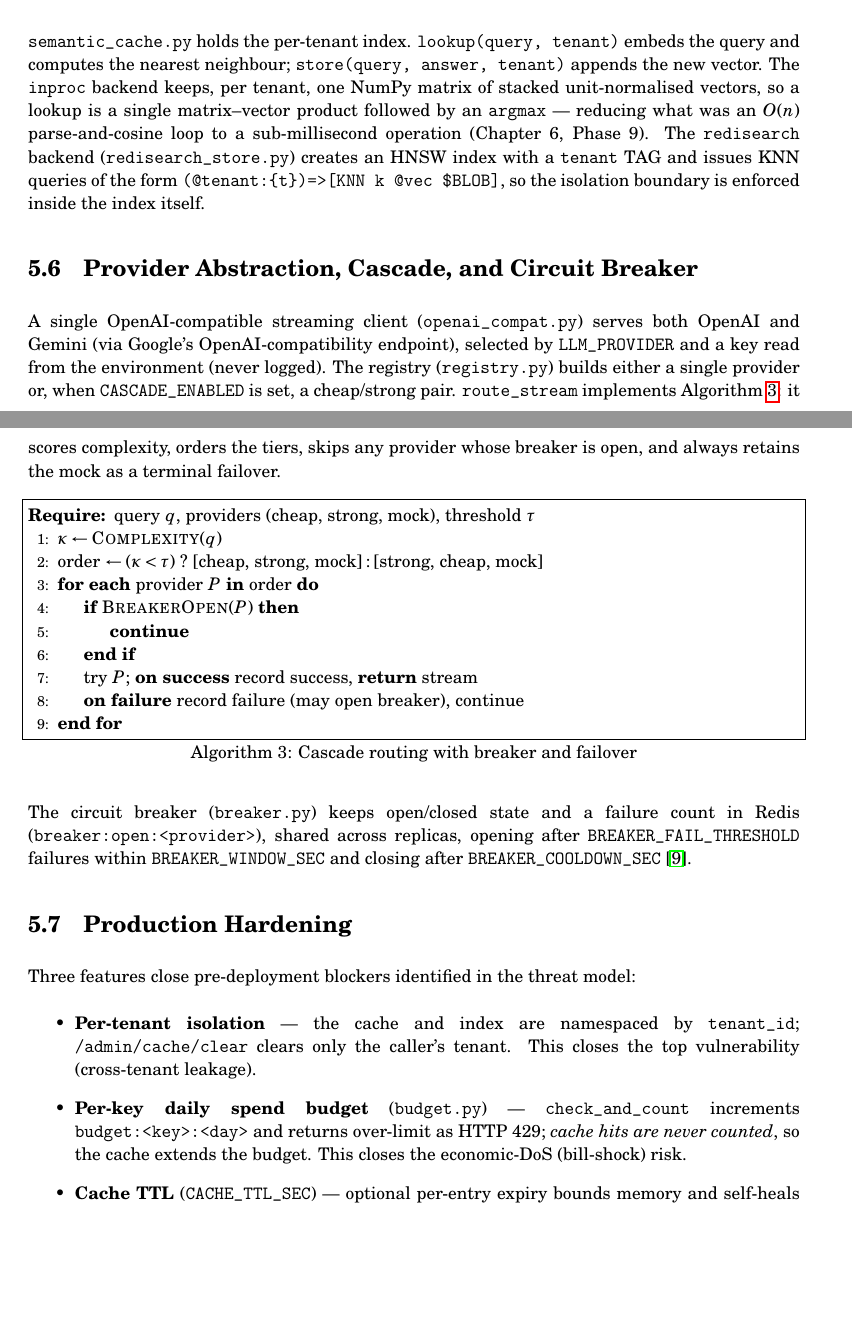
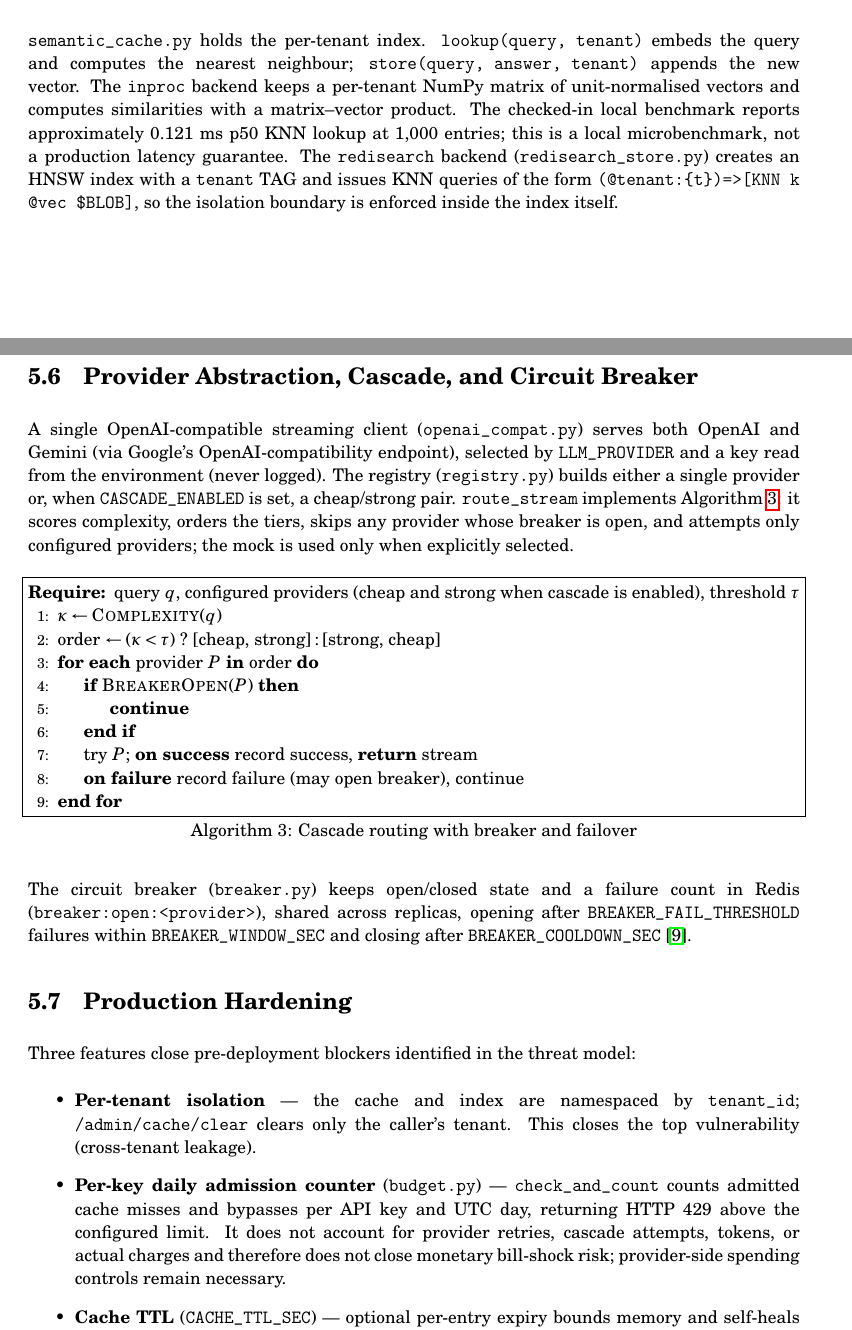
Before and after one commit to ABHISHEK27Y/VeriGate, a LaTeX thesis (report/report.tex, which reads report/chapters/5_Implementation.tex): two parts of pages 36 and 37 of 46, joined at a grey line, cut so that both start at the same text, the shorter picture padded with empty space. Compiled offline with pdfLaTeX.

Commit message:
Align project report with current VeriGate implementation

```diff
--- a/report/chapters/5_Implementation.tex
+++ b/report/chapters/5_Implementation.tex
@@ -75,17 +75,17 @@ When \texttt{VERIFIER\_NLI} is enabled, a compact cross-encoder (\texttt{cross-e
 
 \section{Semantic Cache and Vector Index}
 \label{sec:index}
-\texttt{semantic\_cache.py} holds the per-tenant index. \texttt{lookup(query, tenant)} embeds the query and computes the nearest neighbour; \texttt{store(query, answer, tenant)} appends the new vector. The \texttt{inproc} backend keeps, per tenant, one NumPy matrix of stacked unit-normalised vectors, so a lookup is a single matrix--vector product followed by an \texttt{argmax} --- reducing what was an $O(n)$ parse-and-cosine loop to a sub-millisecond operation (Chapter~6, Phase~9). The \texttt{redisearch} backend (\texttt{redisearch\_store.py}) creates an HNSW index with a \texttt{tenant} TAG and issues KNN queries of the form \texttt{(@tenant:\{t\})=>[KNN k @vec \$BLOB]}, so the isolation boundary is enforced inside the index itself.
+\texttt{semantic\_cache.py} holds the per-tenant index. \texttt{lookup(query, tenant)} embeds the query and computes the nearest neighbour; \texttt{store(query, answer, tenant)} appends the new vector. The \texttt{inproc} backend keeps a per-tenant NumPy matrix of unit-normalised vectors and computes similarities with a matrix--vector product. The checked-in local benchmark reports approximately 0.121~ms p50 KNN lookup at 1,000 entries; this is a local microbenchmark, not a production latency guarantee. The \texttt{redisearch} backend (\texttt{redisearch\_store.py}) creates an HNSW index with a \texttt{tenant} TAG and issues KNN queries of the form \texttt{(@tenant:\{t\})=>[KNN k @vec \$BLOB]}, so the isolation boundary is enforced inside the index itself.
 
 \section{Provider Abstraction, Cascade, and Circuit Breaker}
-A single OpenAI-compatible streaming client (\texttt{openai\_compat.py}) serves both OpenAI and Gemini (via Google's OpenAI-compatibility endpoint), selected by \texttt{LLM\_PROVIDER} and a key read from the environment (never logged). The registry (\texttt{registry.py}) builds either a single provider or, when \texttt{CASCADE\_ENABLED} is set, a cheap/strong pair. \texttt{route\_stream} implements Algorithm~\ref{alg:route}: it scores complexity, orders the tiers, skips any provider whose breaker is open, and always retains the mock as a terminal failover.
+A single OpenAI-compatible streaming client (\texttt{openai\_compat.py}) serves both OpenAI and Gemini (via Google's OpenAI-compatibility endpoint), selected by \texttt{LLM\_PROVIDER} and a key read from the environment (never logged). The registry (\texttt{registry.py}) builds either a single provider or, when \texttt{CASCADE\_ENABLED} is set, a cheap/strong pair. \texttt{route\_stream} implements Algorithm~\ref{alg:route}: it scores complexity, orders the tiers, skips any provider whose breaker is open, and attempts only configured providers; the mock is used only when explicitly selected.
 
 \begin{algorithm}[H]
 \caption{Cascade routing with breaker and failover}\label{alg:route}
 \begin{algorithmic}[1]
-\Require query $q$, providers (cheap, strong, mock), threshold $\tau$
+\Require query $q$, configured providers (cheap and strong when cascade is enabled), threshold $\tau$
 \State $\kappa \gets \Call{Complexity}{q}$
-\State order $\gets (\kappa < \tau)\ ?\ [\text{cheap, strong, mock}] : [\text{strong, cheap, mock}]$
+\State order $\gets (\kappa < \tau)\ ?\ [\text{cheap, strong}] : [\text{strong, cheap}]$
 \For{\textbf{each} provider $P$ \textbf{in} order}
     \If{\Call{BreakerOpen}{$P$}} \State \textbf{continue} \EndIf
     \State try $P$; \textbf{on success} record success, \Return stream
@@ -100,7 +100,7 @@ The circuit breaker (\texttt{breaker.py}) keeps open/closed state and a failure
 Three features close pre-deployment blockers identified in the threat model:
 \begin{itemize}
     \item \textbf{Per-tenant isolation} --- the cache and index are namespaced by \texttt{tenant\_id}; \texttt{/admin/cache/clear} clears only the caller's tenant. This closes the top vulnerability (cross-tenant leakage).
-    \item \textbf{Per-key daily spend budget} (\texttt{budget.py}) --- \texttt{check\_and\_count} increments \texttt{budget:<key>:<day>} and returns over-limit as HTTP~429; \emph{cache hits are never counted}, so the cache extends the budget. This closes the economic-DoS (bill-shock) risk.
+    \item \textbf{Per-key daily admission counter} (\texttt{budget.py}) --- \texttt{check\_and\_count} counts admitted cache misses and bypasses per API key and UTC day, returning HTTP~429 above the configured limit. It does not account for provider retries, cascade attempts, tokens, or actual charges and therefore does not close monetary bill-shock risk; provider-side spending controls remain necessary.
     \item \textbf{Cache TTL} (\texttt{CACHE\_TTL\_SEC}) --- optional per-entry expiry bounds memory and self-heals staleness; dangling ids are cleaned on index rebuild.
 \end{itemize}
 
```
Also changed, not shown: report/chapters/5_Implementation.tex (18 more changed lines).
